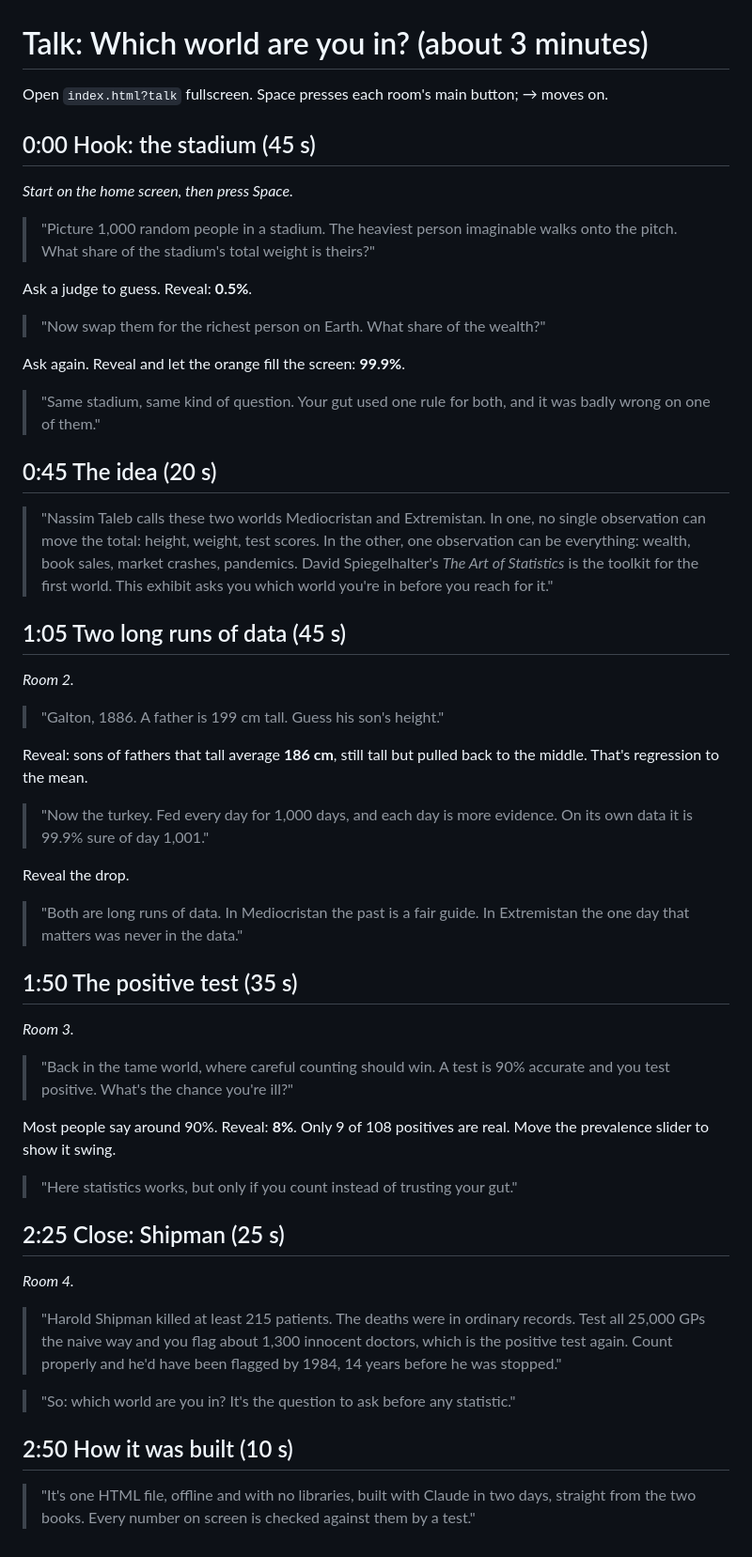
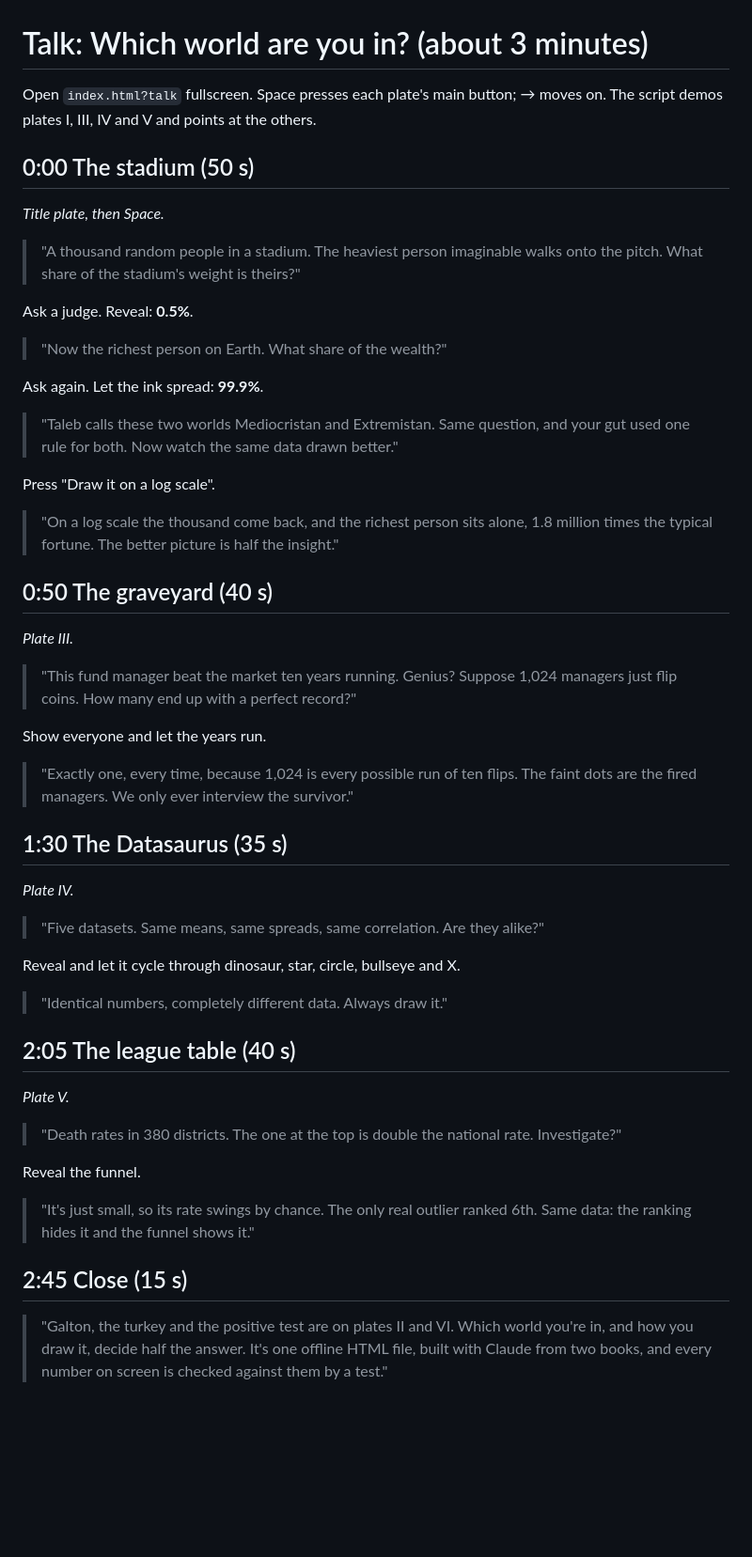
Before and after one commit to l69d/art-of-data, a Markdown page: which-world/TALK.md, the part around the change. Shown at 94% size. Rendered like a GitHub page; blank space fills up the shorter version.

```diff
--- a/which-world/TALK.md
+++ b/which-world/TALK.md
@@ -1,73 +1,66 @@
 # Talk: Which world are you in? (about 3 minutes)
 
-Open `index.html?talk` fullscreen. Space presses each room's main button; → moves on.
+Open `index.html?talk` fullscreen. Space presses each plate's main button; → moves on.
+The script demos plates I, III, IV and V and points at the others.
 
-## 0:00 Hook: the stadium (45 s)
+## 0:00 The stadium (50 s)
 
-*Start on the home screen, then press Space.*
+*Title plate, then Space.*
 
-> "Picture 1,000 random people in a stadium. The heaviest person imaginable walks
-> onto the pitch. What share of the stadium's total weight is theirs?"
+> "A thousand random people in a stadium. The heaviest person imaginable walks onto
+> the pitch. What share of the stadium's weight is theirs?"
 
-Ask a judge to guess. Reveal: **0.5%**.
+Ask a judge. Reveal: **0.5%**.
 
-> "Now swap them for the richest person on Earth. What share of the wealth?"
+> "Now the richest person on Earth. What share of the wealth?"
 
-Ask again. Reveal and let the orange fill the screen: **99.9%**.
+Ask again. Let the ink spread: **99.9%**.
 
-> "Same stadium, same kind of question. Your gut used one rule for both, and it was
-> badly wrong on one of them."
+> "Taleb calls these two worlds Mediocristan and Extremistan. Same question, and your
+> gut used one rule for both. Now watch the same data drawn better."
 
-## 0:45 The idea (20 s)
+Press "Draw it on a log scale".
 
-> "Nassim Taleb calls these two worlds Mediocristan and Extremistan. In one, no
-> single observation can move the total: height, weight, test scores. In the other,
-> one observation can be everything: wealth, book sales, market crashes, pandemics.
-> David Spiegelhalter's *The Art of Statistics* is the toolkit for the first world.
-> This exhibit asks you which world you're in before you reach for it."
+> "On a log scale the thousand come back, and the richest person sits alone, 1.8
+> million times the typical fortune. The better picture is half the insight."
 
-## 1:05 Two long runs of data (45 s)
+## 0:50 The graveyard (40 s)
 
-*Room 2.*
+*Plate III.*
 
-> "Galton, 1886. A father is 199 cm tall. Guess his son's height."
+> "This fund manager beat the market ten years running. Genius? Suppose 1,024
+> managers just flip coins. How many end up with a perfect record?"
 
-Reveal: sons of fathers that tall average **186 cm**, still tall but pulled back to
-the middle. That's regression to the mean.
+Show everyone and let the years run.
 
-> "Now the turkey. Fed every day for 1,000 days, and each day is more evidence. On
-> its own data it is 99.9% sure of day 1,001."
+> "Exactly one, every time, because 1,024 is every possible run of ten flips. The
+> faint dots are the fired managers. We only ever interview the survivor."
 
-Reveal the drop.
+## 1:30 The Datasaurus (35 s)
 
-> "Both are long runs of data. In Mediocristan the past is a fair guide. In
-> Extremistan the one day that matters was never in the data."
+*Plate IV.*
 
-## 1:50 The positive test (35 s)
+> "Five datasets. Same means, same spreads, same correlation. Are they alike?"
 
-*Room 3.*
+Reveal and let it cycle through dinosaur, star, circle, bullseye and X.
 
-> "Back in the tame world, where careful counting should win. A test is 90% accurate
-> and you test positive. What's the chance you're ill?"
+> "Identical numbers, completely different data. Always draw it."
 
-Most people say around 90%. Reveal: **8%**. Only 9 of 108 positives are real.
-Move the prevalence slider to show it swing.
+## 2:05 The league table (40 s)
 
-> "Here statistics works, but only if you count instead of trusting your gut."
+*Plate V.*
 
-## 2:25 Close: Shipman (25 s)
+> "Death rates in 380 districts. The one at the top is double the national rate.
+> Investigate?"
 
-*Room 4.*
+Reveal the funnel.
 
-> "Harold Shipman killed at least 215 patients. The deaths were in ordinary records.
-> Test all 25,000 GPs the naive way and you flag about 1,300 innocent doctors, which
-> is the positive test again. Count properly and he'd have been flagged by 1984, 14 years
-> before he was stopped."
+> "It's just small, so its rate swings by chance. The only real outlier ranked 6th.
+> Same data: the ranking hides it and the funnel shows it."
 
-> "So: which world are you in? It's the question to ask before any statistic."
+## 2:45 Close (15 s)
 
-## 2:50 How it was built (10 s)
-
-> "It's one HTML file, offline and with no libraries, built with Claude in two days,
-> straight from the two books. Every number on screen is checked against them by a
-> test."
+> "Galton, the turkey and the positive test are on plates II and VI. Which world you're
+> in, and how you draw it, decide half the answer. It's one offline HTML file, built
+> with Claude from two books, and every number on screen is checked against them by
+> a test."
```
Also changed, not shown: README.md (+6 -2 lines), which-world/README.md (+65 -46 lines), which-world/stadium.png.
